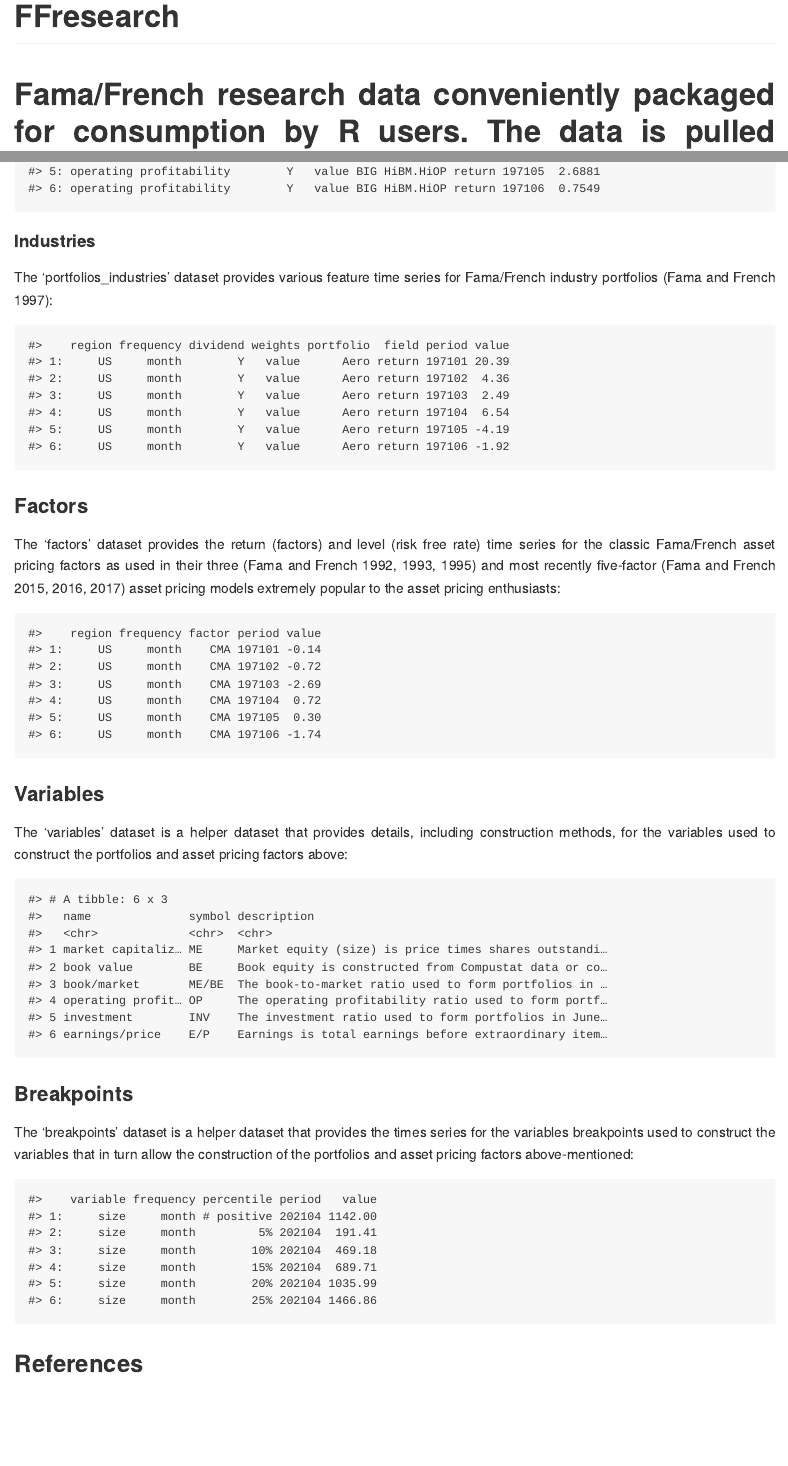
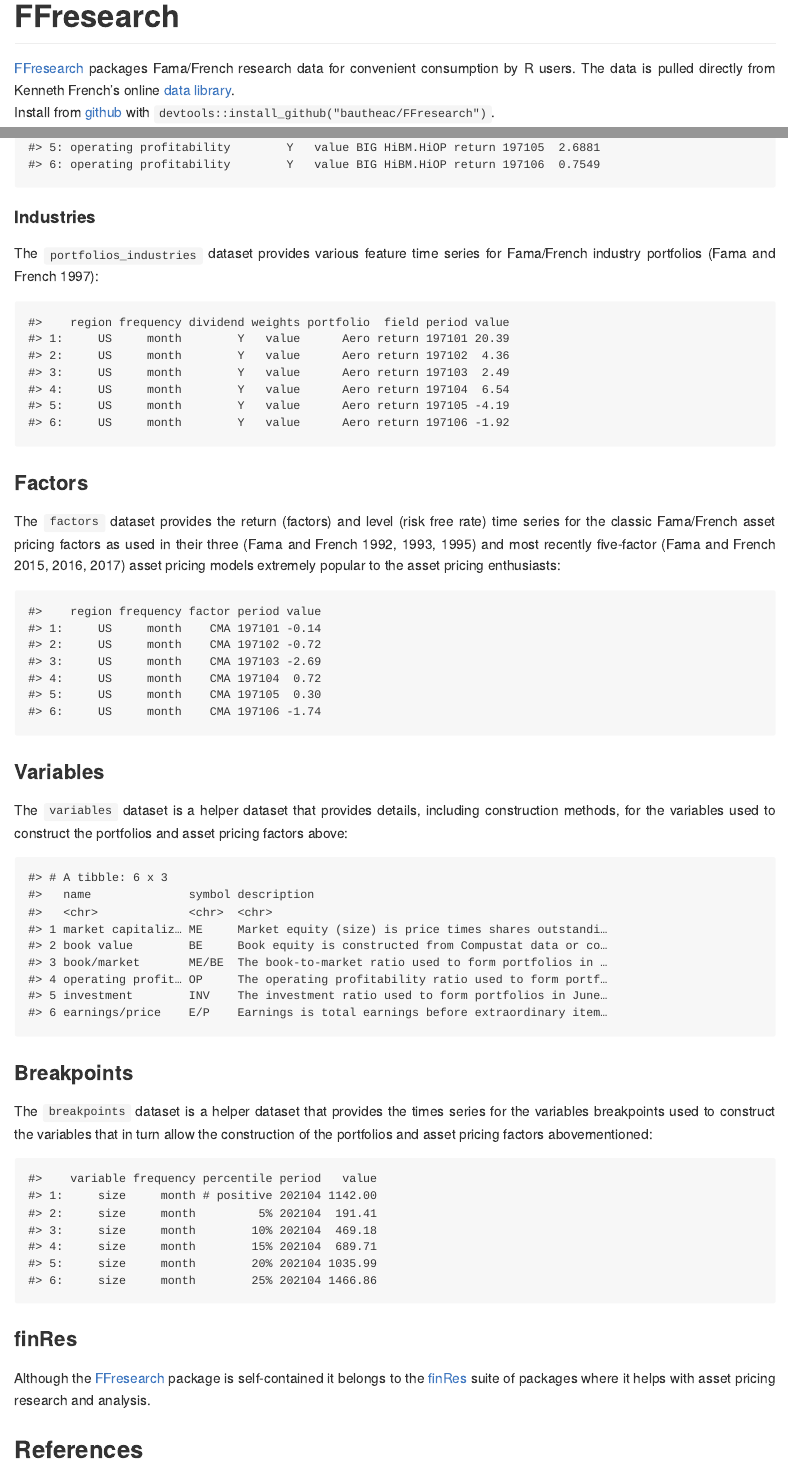
Before and after one commit to bautheac/FFresearch, an R Markdown document (README.rmd): the page in a window 1100 px wide, from its top, and a second part further down, joined at a grey line. The pictures show the output file README.md that the author committed with the source, drawn offline in the style of GitHub; badge pictures from the web are left out.

Commit message:
Fix readme

````diff
--- a/README.rmd
+++ b/README.rmd
@@ -21,7 +21,7 @@
 <style> body {text-align: justify} </style>
 
 
-Fama/French research data conveniently packaged for consumption by R users. The data is pulled directly from Kenneth French's online [data library](http://mba.tuck.dartmouth.edu/pages/faculty/ken.french/data_library.html).
+[FFresearch](https://github.com/bautheac/FFresearch/) packages Fama/French research data for convenient consumption by R users. The data is pulled directly from Kenneth French's online [data library](http://mba.tuck.dartmouth.edu/pages/faculty/ken.french/data_library.html).
 Install from [github](https://github.com/bautheac/FFresearch/) with `devtools::install_github("bautheac/FFresearch")`.
 
 
@@ -29,49 +29,54 @@
 ### Portfolios
 
 #### Univariate
-The 'portfolios_univariate' dataset provides various feature time series for Fama/French portfolios formed on single variable sorts. Sorting variables include size, book-to-market, operating profitability and investment:
+The `portfolios_univariate` dataset provides various feature time series for Fama/French portfolios formed on single variable sorts. Sorting variables include size, book-to-market, operating profitability and investment:
 ```{r, `portfolios_univariate`, echo = FALSE}
 head(portfolios_univariate)
 ```
 
 #### Bivariate
-The 'portfolios_bivariate' dataset provides various feature time series for Fama/French portfolios formed on two variable sorts. Sorting variables include size, book-to-market, operating profitability and investment. Size concerns limit the data history to the last ten years; the full time series are available from the author upon request.
+The `portfolios_bivariate` dataset provides various feature time series for Fama/French portfolios formed on two variable sorts. Sorting variables include size, book-to-market, operating profitability and investment. Size concerns limit the data history to the last ten years; the full time series are available from the author upon request.
 ```{r, `portfolios_bivariate`, echo = FALSE}
 head(portfolios_bivariate)
 ```
 
 #### Trivariate
-The 'portfolios_trivariate' dataset provides various feature time series for Fama/French portfolios formed on three variable sorts. Sorting variables include size, book-to-market, operating profitability and investment:
+The `portfolios_trivariate` dataset provides various feature time series for Fama/French portfolios formed on three variable sorts. Sorting variables include size, book-to-market, operating profitability and investment:
 ```{r, `portfolios_trivariate`, echo = FALSE}
 head(portfolios_trivariate)
 ```
 
 
 #### Industries
-The 'portfolios_industries' dataset provides various feature time series for Fama/French industry portfolios [@fama_industry_1997]:
+The `portfolios_industries` dataset provides various feature time series for Fama/French industry portfolios [@fama_industry_1997]:
 ```{r, `portfolios_industries`, echo = FALSE}
 head(portfolios_industries)
 ```
 
 
 ### Factors
-The 'factors' dataset provides the return (factors) and level (risk free rate) time series for the classic Fama/French asset pricing factors as used in their three [@fama_cross_section_1992; @fama_common_1993; @fama_size_1995] and most recently five-factor [@fama_five_factor_2015; @fama_dissecting_2016; @fama_international_2017] asset pricing models extremely popular to the asset pricing enthusiasts:
+The `factors` dataset provides the return (factors) and level (risk free rate) time series for the classic Fama/French asset pricing factors as used in their three [@fama_cross_section_1992; @fama_common_1993; @fama_size_1995] and most recently five-factor [@fama_five_factor_2015; @fama_dissecting_2016; @fama_international_2017] asset pricing models extremely popular to the asset pricing enthusiasts:
 ```{r, `factors`, echo = FALSE}
 head(factors)
 ```
 
 
 ### Variables
-The 'variables' dataset is a helper dataset that provides details, including construction methods, for the variables used to construct the portfolios and asset pricing factors above:
+The `variables` dataset is a helper dataset that provides details, including construction methods, for the variables used to construct the portfolios and asset pricing factors above:
 ```{r, `variables`, echo = FALSE}
 head(variables)
 ```
 
 ### Breakpoints
-The 'breakpoints' dataset is a helper dataset that provides the times series for the variables breakpoints used to construct the variables that in turn allow the construction of the portfolios and asset pricing factors above-mentioned:
+The `breakpoints` dataset is a helper dataset that provides the times series for the variables breakpoints used to construct the variables that in turn allow the construction of the portfolios and asset pricing factors abovementioned:
 ```{r, `breakpoints`, echo = FALSE}
 head(breakpoints)
 ```
 
 
+### finRes
+Although the [FFresearch](https://github.com/bautheac/FFresearch/) package is self-contained it belongs to the [finRes](https://bautheac.github.io/finRes/) suite of packages where it helps with asset pricing research and analysis.
+
+
+
 ## References
````
Also changed, not shown: README.md, docs/pkgdown.yml, 2 other files.
